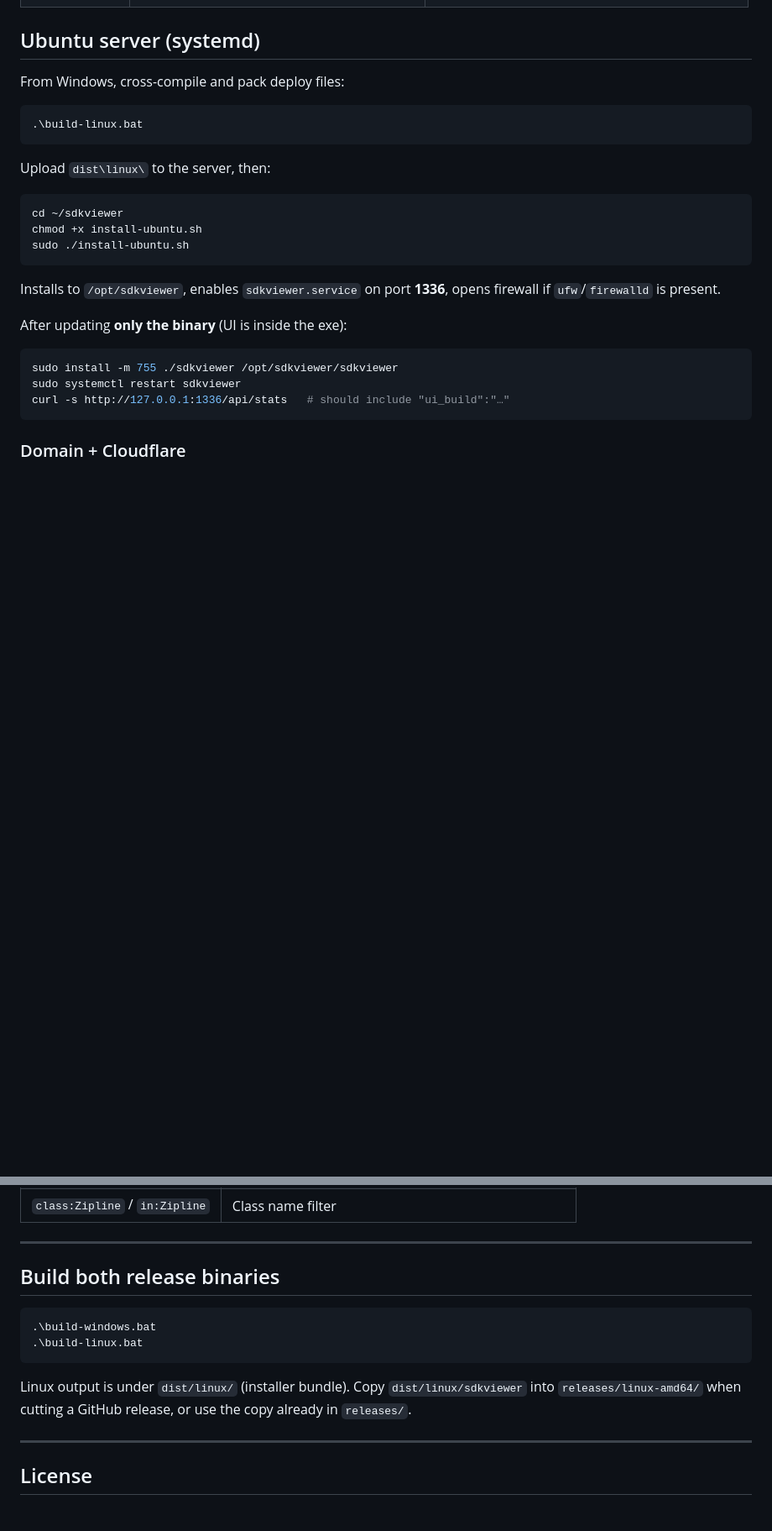
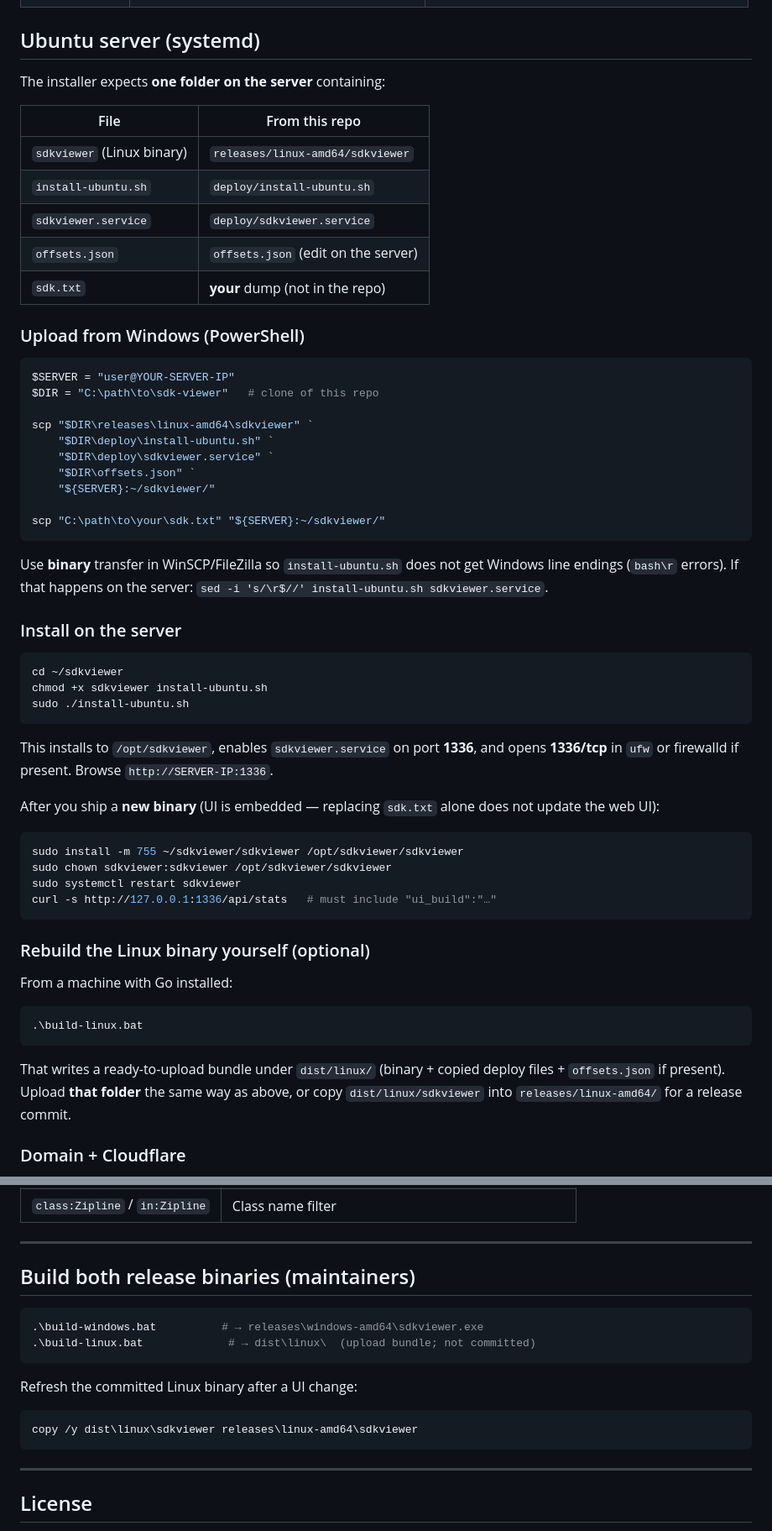
Before and after one commit to itsunderscores/ue-offset-viewer, a Markdown page: README.md, 2 parts joined by grey strips. Shown at 84% size. Drawn GitHub-style; blank space fills up the shorter version.

````diff
--- a/README.md
+++ b/README.md
@@ -108,29 +107,61 @@ cp /path/to/sdk.txt .
 
 ## Ubuntu server (systemd)
 
-From Windows, cross-compile and pack deploy files:
+The installer expects **one folder on the server** containing:
+
+| File | From this repo |
+| --- | --- |
+| `sdkviewer` (Linux binary) | `releases/linux-amd64/sdkviewer` |
+| `install-ubuntu.sh` | `deploy/install-ubuntu.sh` |
+| `sdkviewer.service` | `deploy/sdkviewer.service` |
+| `offsets.json` | `offsets.json` (edit on the server) |
+| `sdk.txt` | **your** dump (not in the repo) |
+
+### Upload from Windows (PowerShell)
+
+```powershell
+$SERVER = "user@YOUR-SERVER-IP"
+$DIR = "C:\path\to\sdk-viewer"   # clone of this repo
+
+scp "$DIR\releases\linux-amd64\sdkviewer" `
+    "$DIR\deploy\install-ubuntu.sh" `
+    "$DIR\deploy\sdkviewer.service" `
+    "$DIR\offsets.json" `
+    "${SERVER}:~/sdkviewer/"
+
+scp "C:\path\to\your\sdk.txt" "${SERVER}:~/sdkviewer/"
+```
+
+Use **binary** transfer in WinSCP/FileZilla so `install-ubuntu.sh` does not get Windows line endings (`bash\r` errors). If that happens on the server: `sed -i 's/\r$//' install-ubuntu.sh sdkviewer.service`.
+
+### Install on the server
+
+```bash
+cd ~/sdkviewer
+chmod +x sdkviewer install-ubuntu.sh
+sudo ./install-ubuntu.sh
+```
+
+This installs to `/opt/sdkviewer`, enables `sdkviewer.service` on port **1336**, and opens **1336/tcp** in `ufw` or firewalld if present. Browse `http://SERVER-IP:1336`.
+
+After you ship a **new binary** (UI is embedded — replacing `sdk.txt` alone does not update the web UI):
+
+```bash
+sudo install -m 755 ~/sdkviewer/sdkviewer /opt/sdkviewer/sdkviewer
+sudo chown sdkviewer:sdkviewer /opt/sdkviewer/sdkviewer
+sudo systemctl restart sdkviewer
+curl -s http://127.0.0.1:1336/api/stats   # must include "ui_build":"…"
+```
+
+### Rebuild the Linux binary yourself (optional)
+
+From a machine with Go installed:
 
 ```powershell
 .\build-linux.bat
 ```
 
-Upload `dist\linux\` to the server, then:
-
-```bash
-cd ~/sdkviewer
-chmod +x install-ubuntu.sh
-sudo ./install-ubuntu.sh
-```
-
-Installs to `/opt/sdkviewer`, enables `sdkviewer.service` on port **1336**, opens firewall if `ufw`/`firewalld` is present.
-
-After updating **only the binary** (UI is inside the exe):
-
-```bash
-sudo install -m 755 ./sdkviewer /opt/sdkviewer/sdkviewer
-sudo systemctl restart sdkviewer
-curl -s http://127.0.0.1:1336/api/stats   # should include "ui_build":"…"
-```
+That writes a ready-to-upload bundle under `dist/linux/` (binary + copied deploy files + `offsets.json` if present). Upload **that folder** the same way as above, or copy `dist/linux/sdkviewer` into `releases/linux-amd64/` for a release commit.
 
 ### Domain + Cloudflare
 
@@ -181,14 +212,18 @@ Deep links: `#/ClassName`, `#/ClassName/FieldName`, `#/!important/group/Name`.
 
 ---
 
-## Build both release binaries
+## Build both release binaries (maintainers)
 
 ```powershell
-.\build-windows.bat
-.\build-linux.bat
+.\build-windows.bat          # → releases\windows-amd64\sdkviewer.exe
+.\build-linux.bat             # → dist\linux\  (upload bundle; not committed)
 ```
 
-Linux output is under `dist/linux/` (installer bundle). Copy `dist/linux/sdkviewer` into `releases/linux-amd64/` when cutting a GitHub release, or use the copy already in `releases/`.
+Refresh the committed Linux binary after a UI change:
+
+```powershell
+copy /y dist\linux\sdkviewer releases\linux-amd64\sdkviewer
+```
 
 ---
 
````
Also changed, not shown: other parts of README.md (+0 -1 lines).
